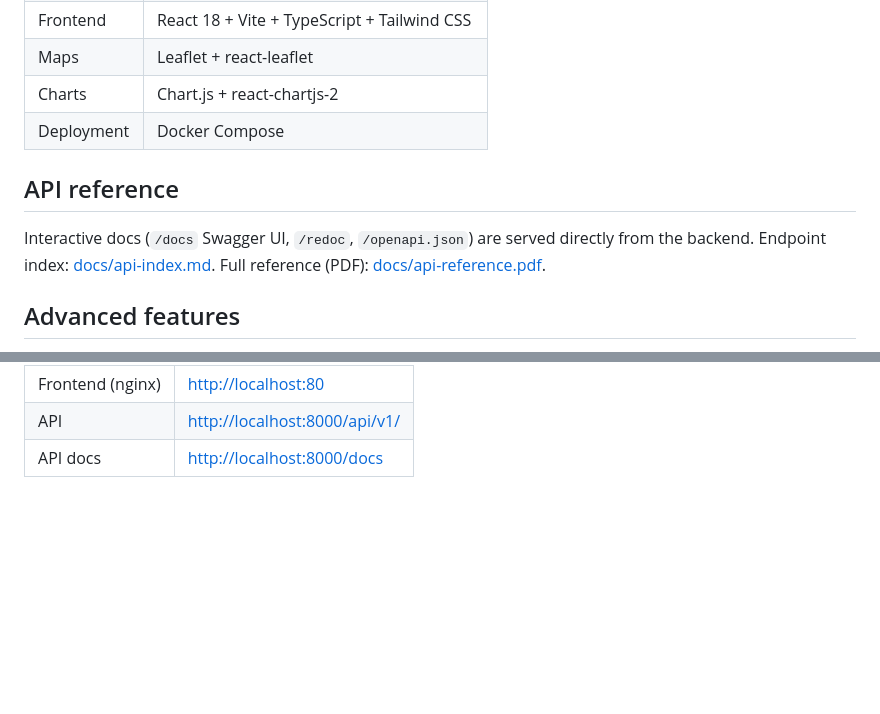
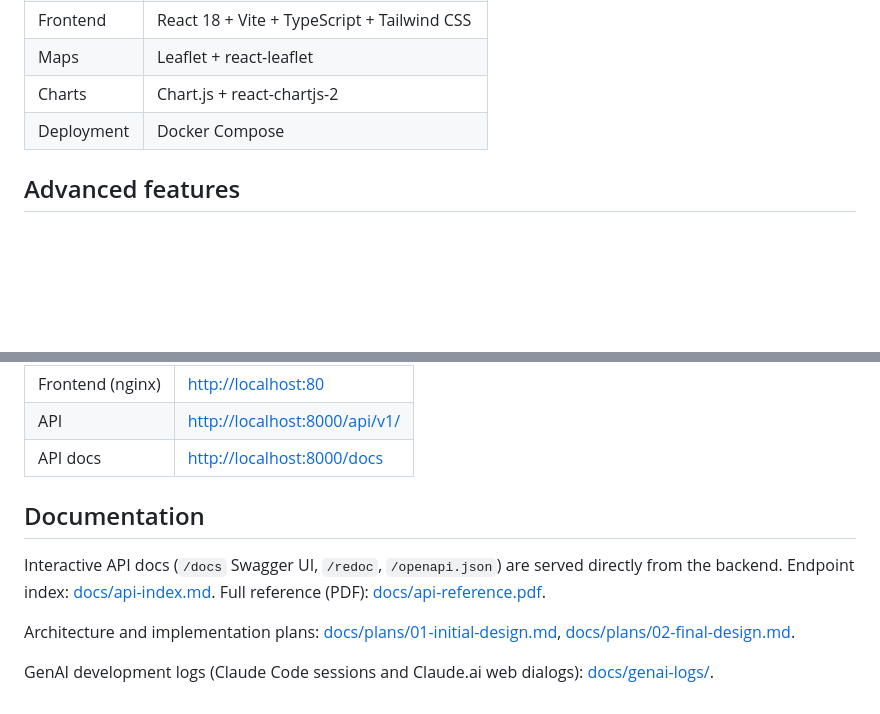
Before and after one commit to COMP3011-Coursework/COMP3011-Coursework-1, a Markdown page: README.md, 2 parts joined by grey strips. Rendered like a GitHub page; blank space fills up the shorter version.

Commit message:
docs: move Documentation section to end and remove dates from genai-logs index
Co-Authored-By: Claude Sonnet 4.6 <noreply@anthropic.com>

```diff
--- a/README.md
+++ b/README.md
@@ -34,10 +34,6 @@ Default admin credentials: username `admin`, password `admin123`.
 | Maps | Leaflet + react-leaflet |
 | Charts | Chart.js + react-chartjs-2 |
 | Deployment | Docker Compose |
-
-## API reference
-
-Interactive docs (`/docs` Swagger UI, `/redoc`, `/openapi.json`) are served directly from the backend. Endpoint index: [docs/api-index.md](docs/api-index.md). Full reference (PDF): [docs/api-reference.pdf](docs/api-reference.pdf).
 
 ## Advanced features
 
@@ -198,3 +194,11 @@ The production compose override removes the source-code bind mount, runs uvicorn
 | Frontend (nginx) | <http://localhost:80> |
 | API | <http://localhost:8000/api/v1/> |
 | API docs | <http://localhost:8000/docs> |
+
+## Documentation
+
+Interactive API docs (`/docs` Swagger UI, `/redoc`, `/openapi.json`) are served directly from the backend. Endpoint index: [docs/api-index.md](docs/api-index.md). Full reference (PDF): [docs/api-reference.pdf](docs/api-reference.pdf).
+
+Architecture and implementation plans: [docs/plans/01-initial-design.md](docs/plans/01-initial-design.md), [docs/plans/02-final-design.md](docs/plans/02-final-design.md).
+
+GenAI development logs (Claude Code sessions and Claude.ai web dialogs): [docs/genai-logs/](docs/genai-logs/).
```
Also changed, not shown: docs/genai-logs/README.md (+27 -23 lines).
